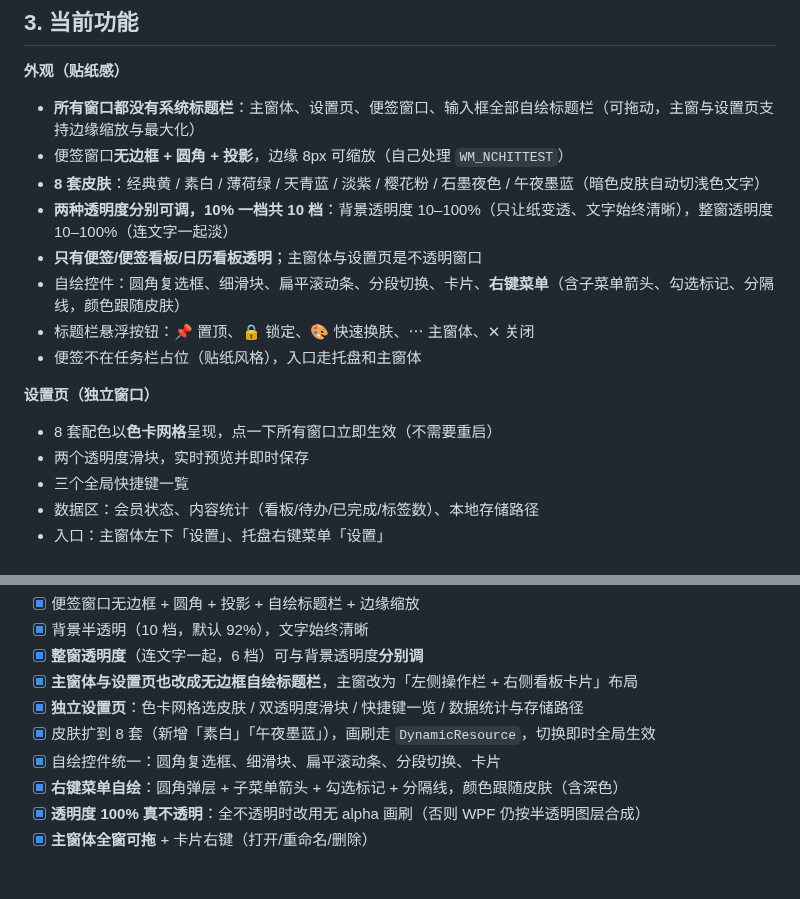
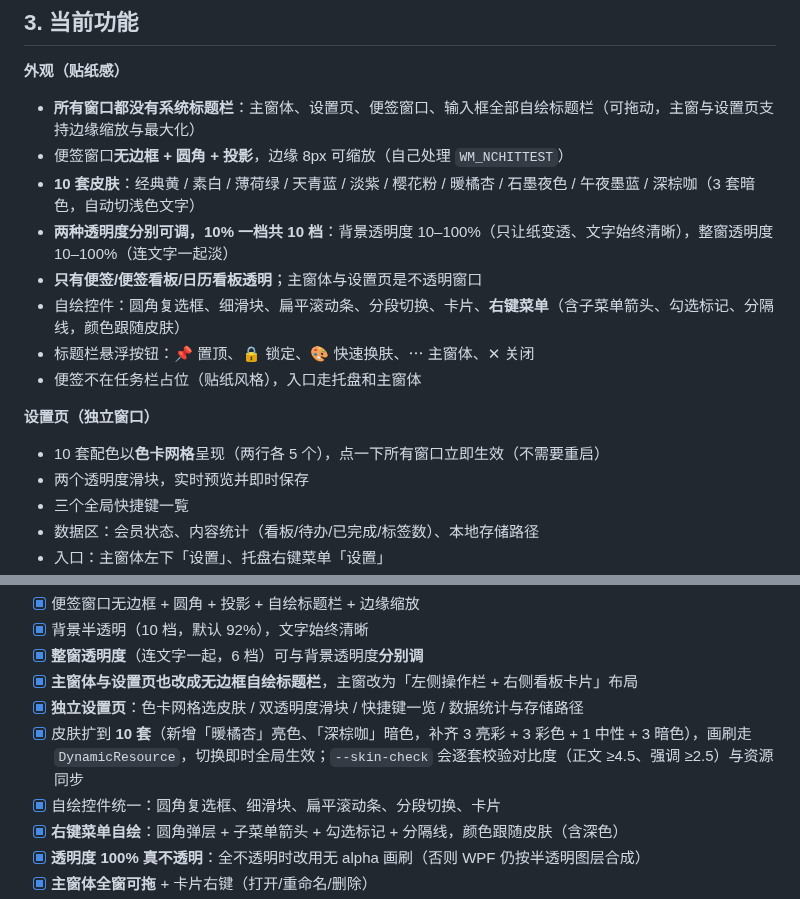
Before and after one commit to xiefengdaxia/StickyTodo-WPF, a Markdown page: README.md, 2 parts joined by grey strips. Drawn GitHub-style; blank space fills up the shorter version.

Commit message:
feat: 皮肤扩到 10 套（新增暖橘杏、深棕咖），skin-check 增加全量对比度与资源同步校验

```diff
--- a/README.md
+++ b/README.md
@@ -147,7 +153,7 @@ dotnet run --project tools/IconGen -c Release -- src/StickyTodo.App/Assets/stick
 **外观（贴纸感）**
 - **所有窗口都没有系统标题栏**：主窗体、设置页、便签窗口、输入框全部自绘标题栏（可拖动，主窗与设置页支持边缘缩放与最大化）
 - 便签窗口**无边框 + 圆角 + 投影**，边缘 8px 可缩放（自己处理 `WM_NCHITTEST`）
-- **8 套皮肤**：经典黄 / 素白 / 薄荷绿 / 天青蓝 / 淡紫 / 樱花粉 / 石墨夜色 / 午夜墨蓝（暗色皮肤自动切浅色文字）
+- **10 套皮肤**：经典黄 / 素白 / 薄荷绿 / 天青蓝 / 淡紫 / 樱花粉 / 暖橘杏 / 石墨夜色 / 午夜墨蓝 / 深棕咖（3 套暗色，自动切浅色文字）
 - **两种透明度分别可调，10% 一档共 10 档**：背景透明度 10–100%（只让纸变透、文字始终清晰），整窗透明度 10–100%（连文字一起淡）
 - **只有便签/便签看板/日历看板透明**；主窗体与设置页是不透明窗口
 - 自绘控件：圆角复选框、细滑块、扁平滚动条、分段切换、卡片、**右键菜单**（含子菜单箭头、勾选标记、分隔线，颜色跟随皮肤）
@@ -155,7 +161,7 @@ dotnet run --project tools/IconGen -c Release -- src/StickyTodo.App/Assets/stick
 - 便签不在任务栏占位（贴纸风格），入口走托盘和主窗体
 
 **设置页（独立窗口）**
-- 8 套配色以**色卡网格**呈现，点一下所有窗口立即生效（不需要重启）
+- 10 套配色以**色卡网格**呈现（两行各 5 个），点一下所有窗口立即生效（不需要重启）
 - 两个透明度滑块，实时预览并即时保存
 - 三个全局快捷键一覧
 - 数据区：会员状态、内容统计（看板/待办/已完成/标签数）、本地存储路径
@@ -324,7 +330,7 @@ services.AddSingleton<IEntitlementService, PermanentFreeEntitlement>();
 - [x] **整窗透明度**（连文字一起，6 档）可与背景透明度**分别调**
 - [x] **主窗体与设置页也改成无边框自绘标题栏**，主窗改为「左侧操作栏 + 右侧看板卡片」布局
 - [x] **独立设置页**：色卡网格选皮肤 / 双透明度滑块 / 快捷键一览 / 数据统计与存储路径
-- [x] 皮肤扩到 8 套（新增「素白」「午夜墨蓝」），画刷走 `DynamicResource`，切换即时全局生效
+- [x] 皮肤扩到 **10 套**（新增「暖橘杏」亮色、「深棕咖」暗色，补齐 3 亮彩 + 3 彩色 + 1 中性 + 3 暗色），画刷走 `DynamicResource`，切换即时全局生效；`--skin-check` 会逐套校验对比度（正文 ≥4.5、强调 ≥2.5）与资源同步
 - [x] 自绘控件统一：圆角复选框、细滑块、扁平滚动条、分段切换、卡片
 - [x] **右键菜单自绘**：圆角弹层 + 子菜单箭头 + 勾选标记 + 分隔线，颜色跟随皮肤（含深色）
 - [x] **透明度 100% 真不透明**：全不透明时改用无 alpha 画刷（否则 WPF 仍按半透明图层合成）
```
Also changed, not shown: other parts of README.md (+6 -0 lines), artifacts/board-apricot.png (added), artifacts/board-espresso.png (added), artifacts/settings.png, 3 other files.
